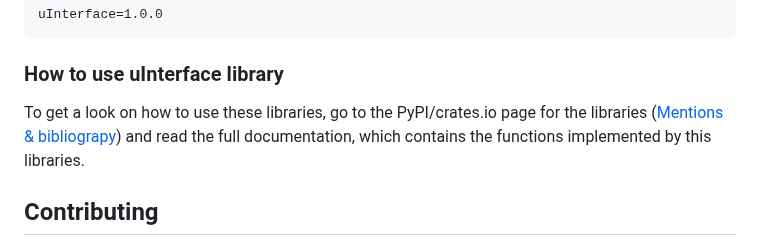
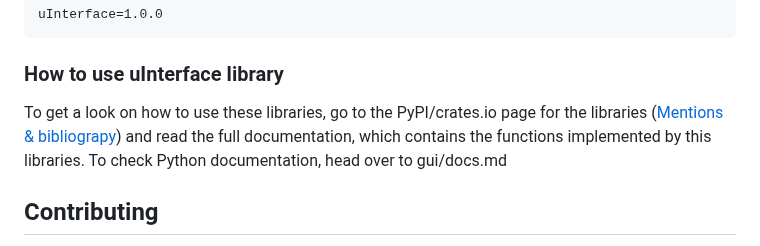
Before and after one commit to LovetheFrogs/uInterface, a Markdown page: README.md, the part around the change. Rendered like a GitHub page.

Commit message:
Fix: Python docu

```diff
--- a/README.md
+++ b/README.md
@@ -63,7 +63,7 @@ uInterface=1.0.0
 
 ### How to use uInterface library
 
-To get a look on how to use these libraries, go to the PyPI/crates.io page for the libraries ([Mentions & bibliograpy](#mentions--bibliography)) and read the full documentation, which contains the functions implemented by this libraries.
+To get a look on how to use these libraries, go to the PyPI/crates.io page for the libraries ([Mentions & bibliograpy](#mentions--bibliography)) and read the full documentation, which contains the functions implemented by this libraries. To check Python documentation, head over to gui/docs.md
 
 ## Contributing
 
```
